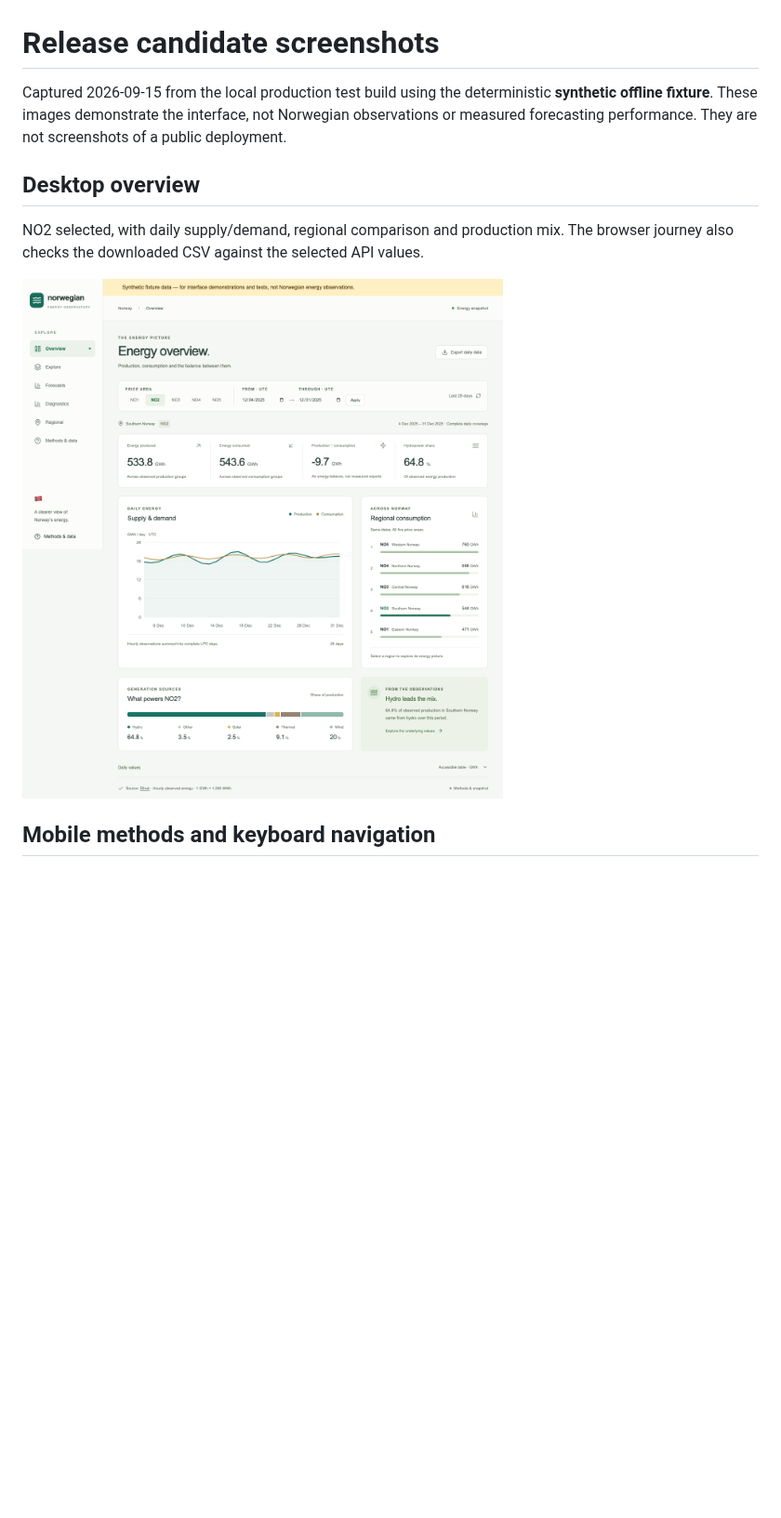
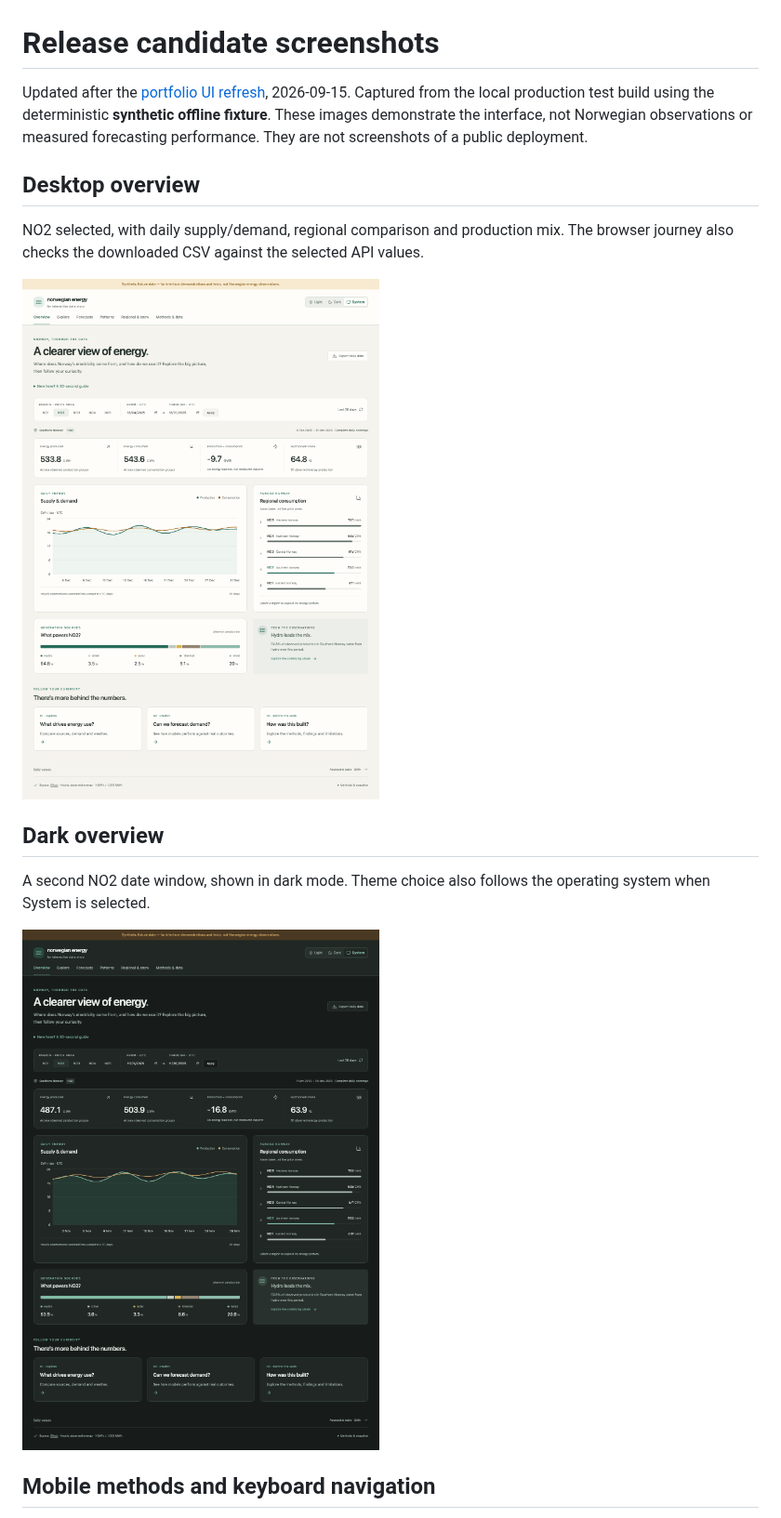
Before and after one commit to TaoM29/norwegian-energy-dashboard, a Markdown page: docs/screenshots/README.md, the part around the change. Shown at 93% size. GitHub-like rendering; pictures changed too: docs/screenshots/overview-dark.png (added), docs/screenshots/overview-desktop.png; blank space fills up the shorter version.

Commit message:
docs: add UI design guidance and refreshed screenshots

```diff
--- a/docs/screenshots/README.md
+++ b/docs/screenshots/README.md
@@ -1,12 +1,18 @@
 # Release candidate screenshots
 
-Captured 2026-09-15 from the local production test build using the deterministic **synthetic offline fixture**. These images demonstrate the interface, not Norwegian observations or measured forecasting performance. They are not screenshots of a public deployment.
+Updated after the [portfolio UI refresh](../UI_DESIGN.md), 2026-09-15. Captured from the local production test build using the deterministic **synthetic offline fixture**. These images demonstrate the interface, not Norwegian observations or measured forecasting performance. They are not screenshots of a public deployment.
 
 ## Desktop overview
 
 NO2 selected, with daily supply/demand, regional comparison and production mix. The browser journey also checks the downloaded CSV against the selected API values.
 
 ![Synthetic NO2 overview at 1280-pixel desktop width](overview-desktop.png)
+
+## Dark overview
+
+A second NO2 date window, shown in dark mode. Theme choice also follows the operating system when System is selected.
+
+![Synthetic NO2 overview in dark mode](overview-dark.png)
 
 ## Mobile methods and keyboard navigation
 
```
Also changed, not shown: README.md (+1 -1 lines), docs/UI_DESIGN.md (added, +20 -0 lines), docs/screenshots/methods-mobile.png.
